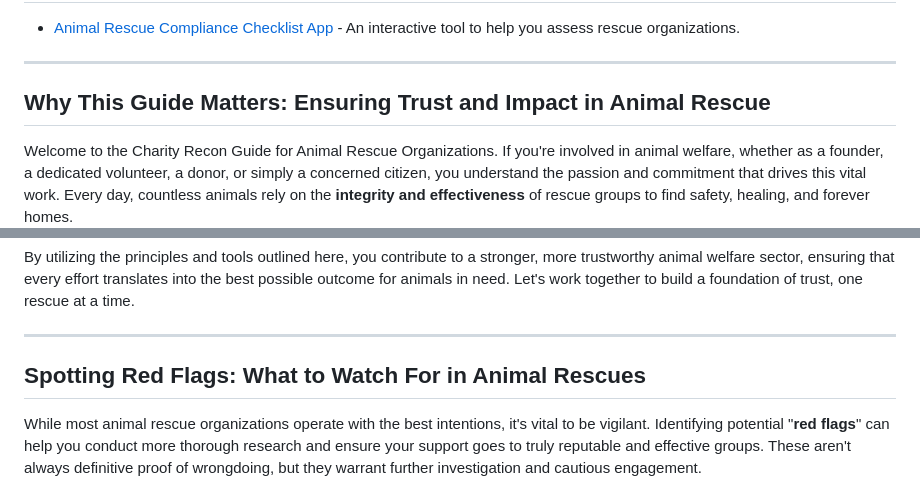
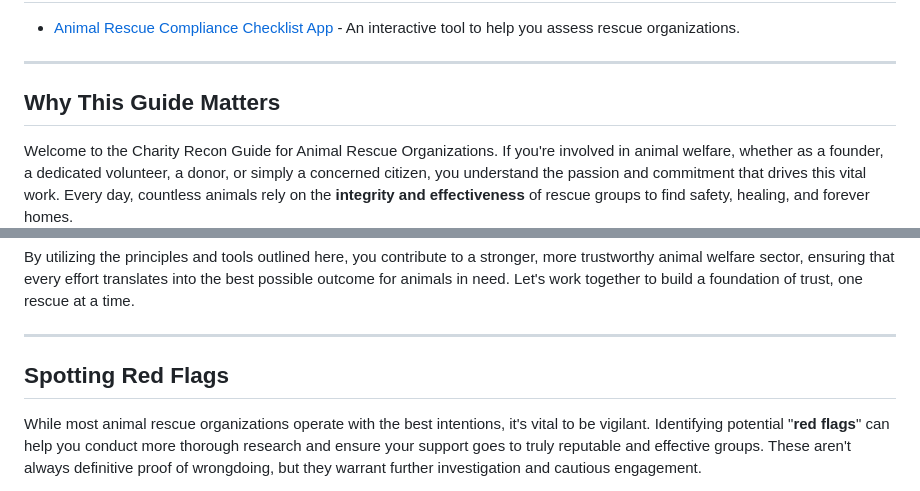
Before and after one commit to EliteGreyIT67/Charity_Recon, a Markdown page: README.md, 2 parts joined by grey strips. Drawn GitHub-style.

```diff
--- a/README.md
+++ b/README.md
@@ -32,7 +32,7 @@ This guide empowers animal rescue organizations, donors, and the public to:
 
 ---
 
-## Why This Guide Matters: Ensuring Trust and Impact in Animal Rescue
+## Why This Guide Matters
 
 Welcome to the Charity Recon Guide for Animal Rescue Organizations. If you're involved in animal welfare, whether as a founder, a dedicated volunteer, a donor, or simply a concerned citizen, you understand the passion and commitment that drives this vital work. Every day, countless animals rely on the **integrity and effectiveness** of rescue groups to find safety, healing, and forever homes.
 
@@ -49,7 +49,7 @@ By utilizing the principles and tools outlined here, you contribute to a stronge
 
 ---
 
-## Spotting Red Flags: What to Watch For in Animal Rescues
+## Spotting Red Flags
 
 While most animal rescue organizations operate with the best intentions, it's vital to be vigilant. Identifying potential "**red flags**" can help you conduct more thorough research and ensure your support goes to truly reputable and effective groups. These aren't always definitive proof of wrongdoing, but they warrant further investigation and cautious engagement.
 
```
